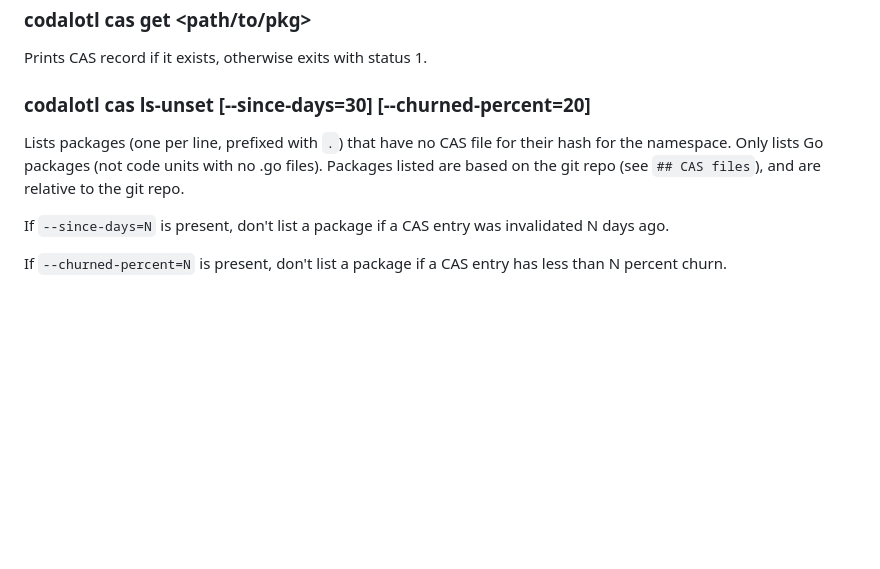
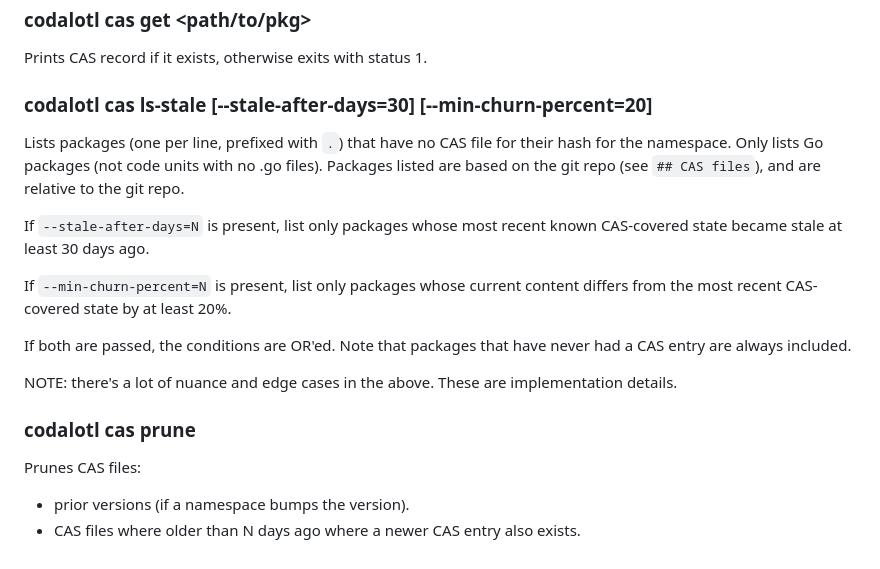
Before and after one commit to codalotl/codalotl, a Markdown page: product-spec/features/cas.md, the part around the change. Rendered like a GitHub page; blank space fills up the shorter version.

Commit message:
product spec work

```diff
--- a/product-spec/features/cas.md
+++ b/product-spec/features/cas.md
@@ -51,10 +51,20 @@ The CAS files are found by `## CAS files`, even if outside sandbox dir or in par
 
 Prints CAS record if it exists, otherwise exits with status 1.
 
-### codalotl cas ls-unset <namespace> [--since-days=30] [--churned-percent=20]
+### codalotl cas ls-stale <namespace> [--stale-after-days=30] [--min-churn-percent=20]
 
 Lists packages (one per line, prefixed with `.`) that have no CAS file for their hash for the namespace. Only lists Go packages (not code units with no .go files). Packages listed are based on the git repo (see `## CAS files`), and are relative to the git repo.
 
-If `--since-days=N` is present, don't list a package if a CAS entry was invalidated N days ago.
+If `--stale-after-days=N` is present, list only packages whose most recent known CAS-covered state became stale at least 30 days ago.
 
-If `--churned-percent=N` is present, don't list a package if a CAS entry has less than N percent churn.
+If `--min-churn-percent=N` is present, list only packages whose current content differs from the most recent CAS-covered state by at least 20%.
+
+If both are passed, the conditions are OR'ed. Note that packages that have never had a CAS entry are always included.
+
+NOTE: there's a lot of nuance and edge cases in the above. These are implementation details.
+
+### codalotl cas prune
+
+Prunes CAS files:
+- prior versions (if a namespace bumps the version).
+- CAS files where older than N days ago where a newer CAS entry also exists.
```
